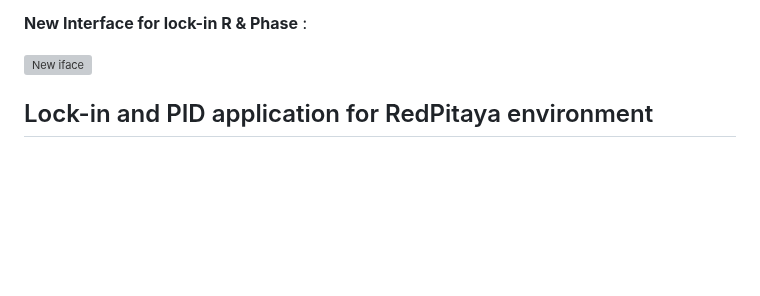
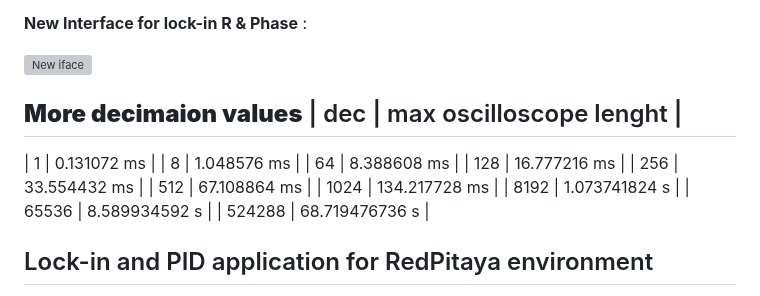
Before and after one commit to marceluda/rp_lock-in_pid_h, a Markdown page: README.md, the part around the change. Drawn GitHub-style; blank space fills up the shorter version; grey boxes are pictures that could not be loaded.

```diff
--- a/README.md
+++ b/README.md
@@ -23,6 +23,20 @@ This started being a striped version of [lock-in+PID](https://github.com/marcelu
 
 
 [![New iface](http://img.youtube.com/vi/DzSK8IQkUE4/0.jpg)](http://www.youtube.com/watch?v=DzSK8IQkUE4 "New R-phase interphase")
+
+**More decimaion values**
+| dec    | max oscilloscope lenght |
+------------------------------------
+|      1 |             0.131072 ms |
+|      8 |             1.048576 ms |
+|     64 |             8.388608 ms |
+|    128 |            16.777216 ms |
+|    256 |            33.554432 ms |
+|    512 |            67.108864 ms |
+|   1024 |           134.217728 ms |
+|   8192 |           1.073741824 s |
+|  65536 |           8.589934592 s |
+| 524288 |          68.719476736 s |
 
 
 ## Lock-in and PID application for RedPitaya environment
```
